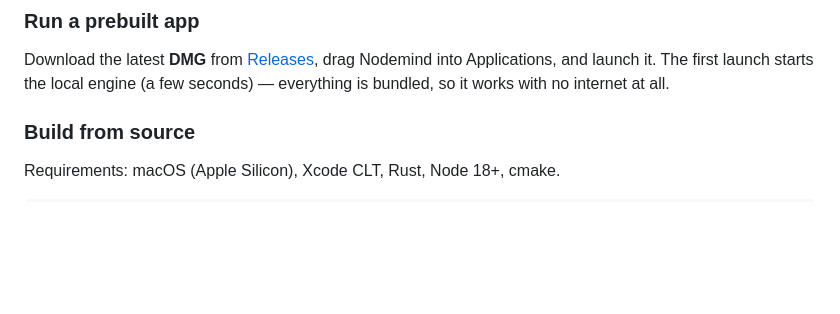
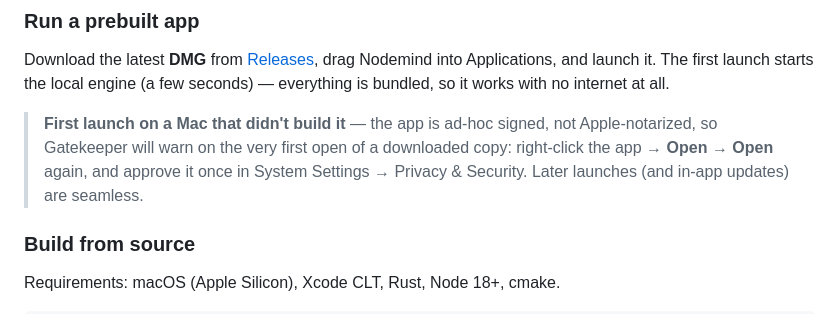
Before and after one commit to abhishek085/Nodemind, a Markdown page: README.md, the part around the change. Drawn GitHub-style; blank space fills up the shorter version.

Commit message:
docs: note the Gatekeeper first-launch step for downloaded copies

```diff
--- a/README.md
+++ b/README.md
@@ -76,6 +76,12 @@ Download the latest **DMG** from [Releases](https://github.com/abhishek085/Nodem
 drag Nodemind into Applications, and launch it. The first launch starts the local
 engine (a few seconds) — everything is bundled, so it works with no internet at all.
 
+> **First launch on a Mac that didn't build it** — the app is ad-hoc signed, not
+> Apple-notarized, so Gatekeeper will warn on the very first open of a downloaded
+> copy: right-click the app → **Open** → **Open** again, and approve it once in
+> System Settings → Privacy & Security. Later launches (and in-app updates) are
+> seamless.
+
 ### Build from source
 
 Requirements: macOS (Apple Silicon), Xcode CLT, Rust, Node 18+, cmake.
```
